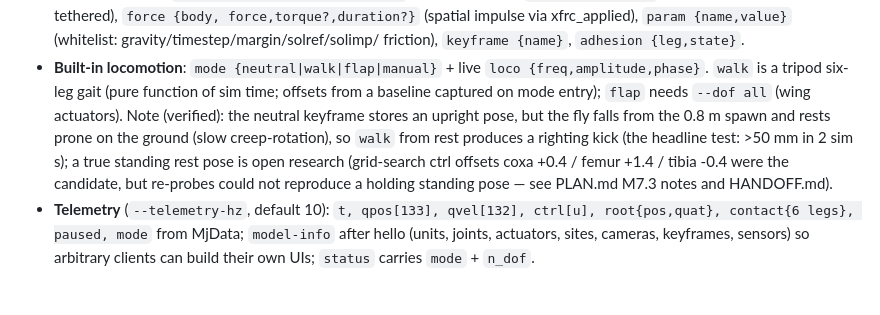
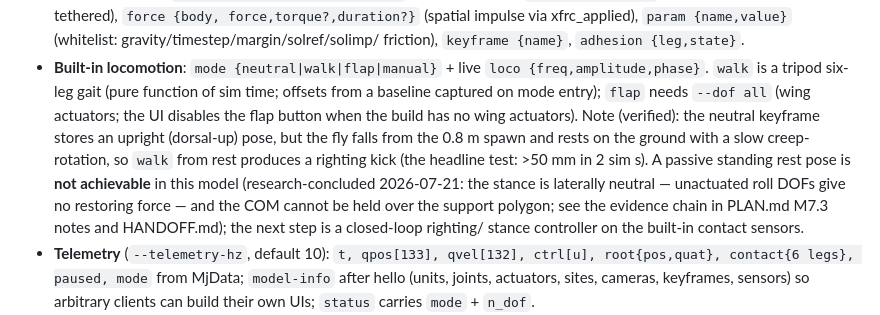
Before and after one commit to Mostly1sAnd0s/flygym-stream, a Markdown page: README.md, the part around the change. GitHub-like rendering; blank space fills up the shorter version.

```diff
--- a/README.md
+++ b/README.md
@@ -115,14 +115,17 @@ JSON protocol (protocol version still 1; all Phase 7 messages are additive):
 - **Built-in locomotion**: `mode {neutral|walk|flap|manual}` + live
   `loco {freq,amplitude,phase}`. `walk` is a tripod six-leg gait (pure
   function of sim time; offsets from a baseline captured on mode entry);
-  `flap` needs `--dof all` (wing actuators). Note (verified): the neutral
-  keyframe stores an upright pose, but the fly falls from the 0.8 m spawn
-  and rests prone on the ground (slow creep-rotation), so `walk` from rest
-  produces a righting kick (the headline test: >50 mm in 2 sim s); a true
-  standing rest pose is open research (grid-search ctrl offsets coxa
-  +0.4 / femur +1.4 / tibia -0.4 were the candidate, but re-probes could
-  not reproduce a holding standing pose — see PLAN.md M7.3 notes and
-  HANDOFF.md).
+  `flap` needs `--dof all` (wing actuators; the UI disables the flap
+  button when the build has no wing actuators). Note (verified): the
+  neutral keyframe stores an upright (dorsal-up) pose, but the fly falls
+  from the 0.8 m spawn and rests on the ground with a slow creep-rotation,
+  so `walk` from rest produces a righting kick (the headline test: >50 mm
+  in 2 sim s). A passive standing rest pose is **not achievable** in this
+  model (research-concluded 2026-07-21: the stance is laterally neutral —
+  unactuated roll DOFs give no restoring force — and the COM cannot be
+  held over the support polygon; see the evidence chain in PLAN.md M7.3
+  notes and HANDOFF.md); the next step is a closed-loop righting/
+  stance controller on the built-in contact sensors.
 - **Telemetry** (`--telemetry-hz`, default 10): `t, qpos[133], qvel[132],
   ctrl[u], root{pos,quat}, contact{6 legs}, paused, mode` from MjData;
   `model-info` after hello (units, joints, actuators, sites, cameras,
```
Also changed, not shown: HANDOFF.md (+188 -239 lines), PLAN.md (+34 -13 lines).
